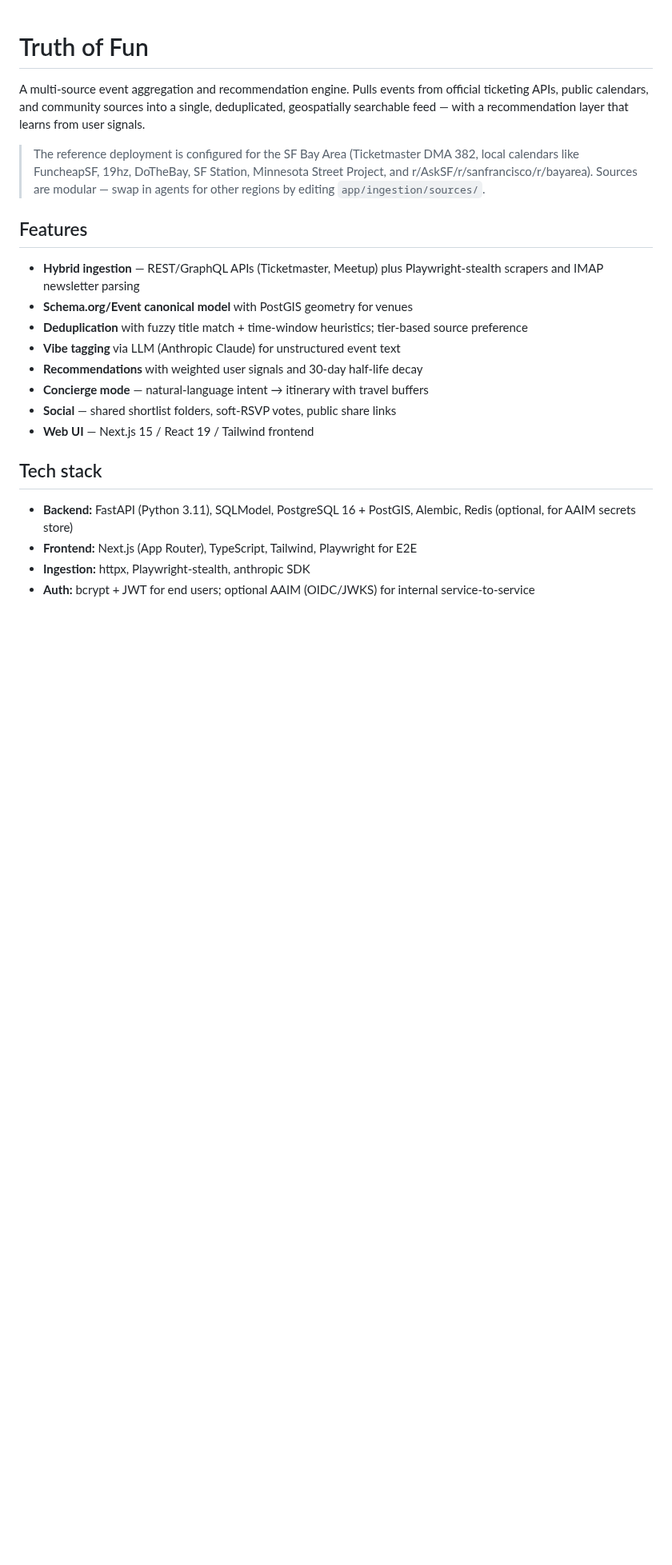
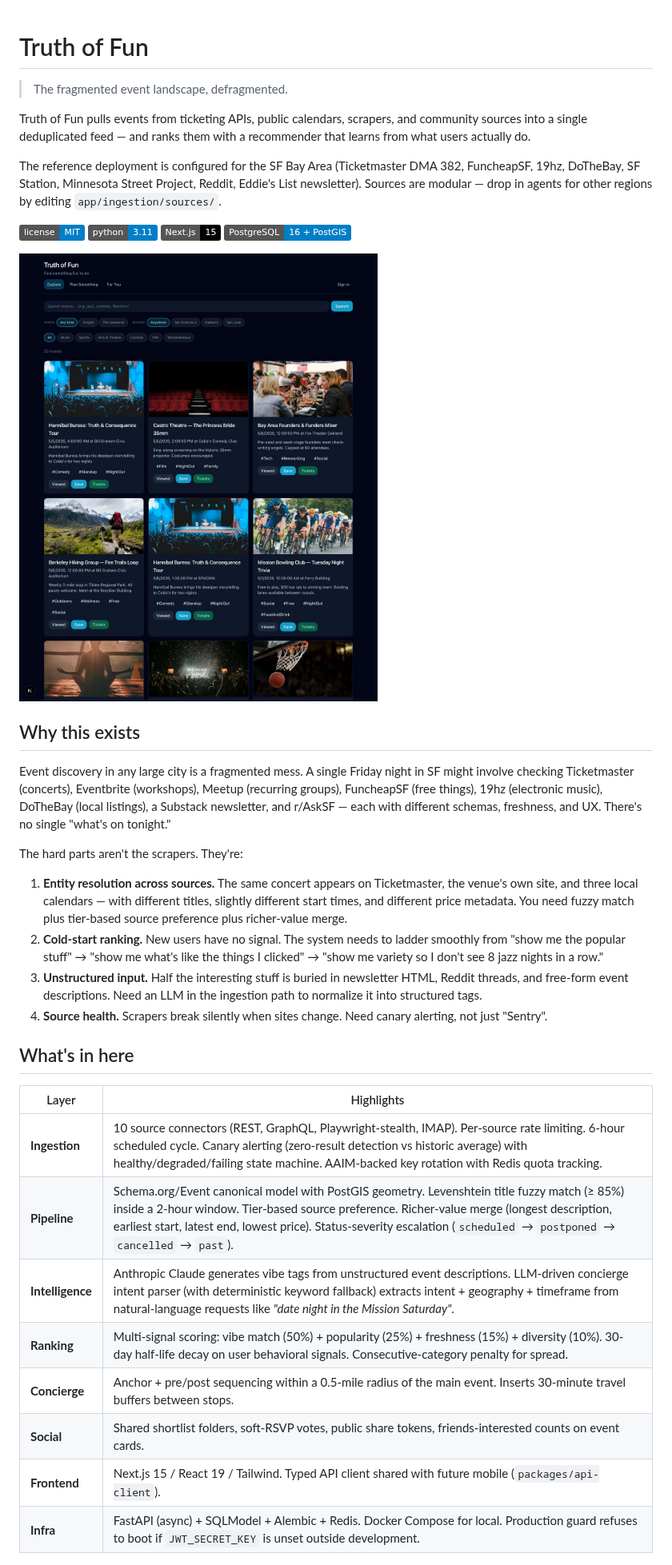
Before and after one commit to MatthewARoy/truth-of-fun, a Markdown page: README.md, the part around one of its changes. Shown at 80% size. Drawn GitHub-style; pictures changed too: docs/screenshots/02-explore.jpg (added); badges without logos; blank space fills up the shorter version.

```diff
--- a/README.md
+++ b/README.md
@@ -1,23 +1,39 @@
 # Truth of Fun
 
-A multi-source event aggregation and recommendation engine. Pulls events from official ticketing APIs, public calendars, and community sources into a single, deduplicated, geospatially searchable feed — with a recommendation layer that learns from user signals.
+> The fragmented event landscape, defragmented.
 
-> The reference deployment is configured for the SF Bay Area (Ticketmaster DMA 382, local calendars like FuncheapSF, 19hz, DoTheBay, SF Station, Minnesota Street Project, and r/AskSF/r/sanfrancisco/r/bayarea). Sources are modular — swap in agents for other regions by editing `app/ingestion/sources/`.
+Truth of Fun pulls events from ticketing APIs, public calendars, scrapers, and community sources into a single deduplicated feed — and ranks them with a recommender that learns from what users actually do.
 
-## Features
+The reference deployment is configured for the SF Bay Area (Ticketmaster DMA 382, FuncheapSF, 19hz, DoTheBay, SF Station, Minnesota Street Project, Reddit, Eddie's List newsletter). Sources are modular — drop in agents for other regions by editing `app/ingestion/sources/`.
 
-- **Hybrid ingestion** — REST/GraphQL APIs (Ticketmaster, Meetup) plus Playwright-stealth scrapers and IMAP newsletter parsing
-- **Schema.org/Event canonical model** with PostGIS geometry for venues
-- **Deduplication** with fuzzy title match + time-window heuristics; tier-based source preference
-- **Vibe tagging** via LLM (Anthropic Claude) for unstructured event text
-- **Recommendations** with weighted user signals and 30-day half-life decay
-- **Concierge mode** — natural-language intent → itinerary with travel buffers
-- **Social** — shared shortlist folders, soft-RSVP votes, public share links
-- **Web UI** — Next.js 15 / React 19 / Tailwind frontend
+[![License: MIT](https://img.shields.io/badge/license-MIT-blue.svg)](./LICENSE)
+![Python](https://img.shields.io/badge/python-3.11-blue)
+![Next.js](https://img.shields.io/badge/Next.js-15-black)
+![PostgreSQL](https://img.shields.io/badge/PostgreSQL-16%20%2B%20PostGIS-blue)
 
-## Tech stack
+![Truth of Fun — explore page](./docs/screenshots/02-explore.jpg)
 
-- **Backend:** FastAPI (Python 3.11), SQLModel, PostgreSQL 16 + PostGIS, Alembic, Redis (optional, for AAIM secrets store)
-- **Frontend:** Next.js (App Router), TypeScript, Tailwind, Playwright for E2E
-- **Ingestion:** httpx, Playwright-stealth, anthropic SDK
-- **Auth:** bcrypt + JWT for end users; optional AAIM (OIDC/JWKS) for internal service-to-service
+## Why this exists
+
+Event discovery in any large city is a fragmented mess. A single Friday night in SF might involve checking Ticketmaster (concerts), Eventbrite (workshops), Meetup (recurring groups), FuncheapSF (free things), 19hz (electronic music), DoTheBay (local listings), a Substack newsletter, and r/AskSF — each with different schemas, freshness, and UX. There's no single "what's on tonight."
+
+The hard parts aren't the scrapers. They're:
+
+1. **Entity resolution across sources.** The same concert appears on Ticketmaster, the venue's own site, and three local calendars — with different titles, slightly different start times, and different price metadata. You need fuzzy match plus tier-based source preference plus richer-value merge.
+2. **Cold-start ranking.** New users have no signal. The system needs to ladder smoothly from "show me the popular stuff" → "show me what's like the things I clicked" → "show me variety so I don't see 8 jazz nights in a row."
+3. **Unstructured input.** Half the interesting stuff is buried in newsletter HTML, Reddit threads, and free-form event descriptions. Need an LLM in the ingestion path to normalize it into structured tags.
+4. **Source health.** Scrapers break silently when sites change. Need canary alerting, not just "Sentry".
+
+## What's in here
+
+| Layer | Highlights |
+| --- | --- |
+| **Ingestion** | 10 source connectors (REST, GraphQL, Playwright-stealth, IMAP). Per-source rate limiting. 6-hour scheduled cycle. Canary alerting (zero-result detection vs historic average) with healthy/degraded/failing state machine. AAIM-backed key rotation with Redis quota tracking. |
+| **Pipeline** | Schema.org/Event canonical model with PostGIS geometry. Levenshtein title fuzzy match (≥ 85%) inside a 2-hour window. Tier-based source preference. Richer-value merge (longest description, earliest start, latest end, lowest price). Status-severity escalation (`scheduled` → `postponed` → `cancelled` → `past`). |
+| **Intelligence** | Anthropic Claude generates vibe tags from unstructured event descriptions. LLM-driven concierge intent parser (with deterministic keyword fallback) extracts intent + geography + timeframe from natural-language requests like *"date night in the Mission Saturday"*. |
+| **Ranking** | Multi-signal scoring: vibe match (50%) + popularity (25%) + freshness (15%) + diversity (10%). 30-day half-life decay on user behavioral signals. Consecutive-category penalty for spread. |
+| **Concierge** | Anchor + pre/post sequencing within a 0.5-mile radius of the main event. Inserts 30-minute travel buffers between stops. |
+| **Social** | Shared shortlist folders, soft-RSVP votes, public share tokens, friends-interested counts on event cards. |
+| **Frontend** | Next.js 15 / React 19 / Tailwind. Typed API client shared with future mobile (`packages/api-client`). |
+| **Infra** | FastAPI (async) + SQLModel + Alembic + Redis. Docker Compose for local. Production guard refuses to boot if `JWT_SECRET_KEY` is unset outside development. |
+
```
Also changed, not shown: other parts of README.md (+88 -60 lines), docs/screenshots/01-home.jpg (added), docs/screenshots/03-planner.jpg (added), docs/screenshots/04-onboarding-vibes.jpg (added), docs/screenshots/05-recommendations.jpg (added), 11 other files.
